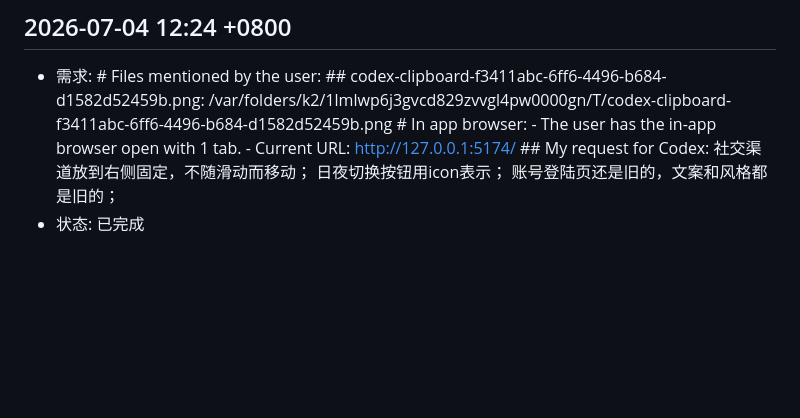
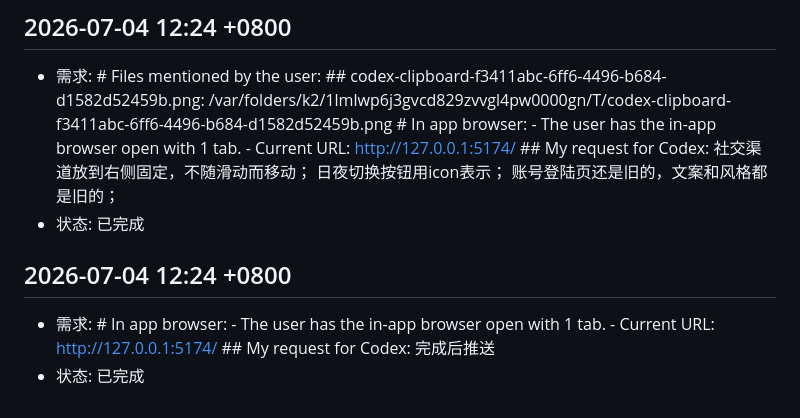
Before and after one commit to LiDeChi/wordm-personal-site, a Markdown page: docs/chat_list.md, the part around the change. Rendered like a GitHub page; blank space fills up the shorter version.

Commit message:
chore: auto task closeout

```diff
--- a/docs/chat_list.md
+++ b/docs/chat_list.md
@@ -226,3 +226,8 @@
 
 - 需求:  # Files mentioned by the user:  ## codex-clipboard-f3411abc-6ff6-4496-b684-d1582d52459b.png: /var/folders/k2/1lmlwp6j3gvcd829zvvgl4pw0000gn/T/codex-clipboard-f3411abc-6ff6-4496-b684-d1582d52459b.png  # In app browser: - The user has the in-app browser open with 1 tab. - Current URL: http://127.0.0.1:5174/  ## My request for Codex: 社交渠道放到右侧固定，不随滑动而移动； 日夜切换按钮用icon表示； 账号登陆页还是旧的，文案和风格都是旧的；
 - 状态: 已完成
+
+## 2026-07-04 12:24 +0800
+
+- 需求:  # In app browser: - The user has the in-app browser open with 1 tab. - Current URL: http://127.0.0.1:5174/  ## My request for Codex: 完成后推送
+- 状态: 已完成
```
